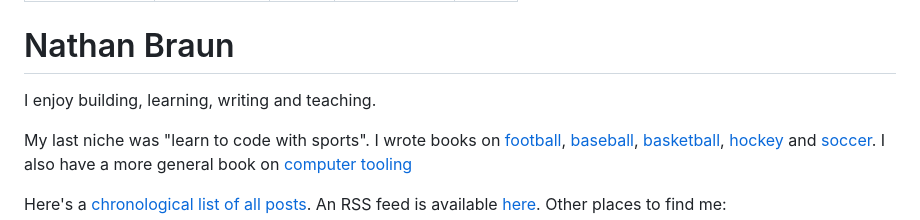
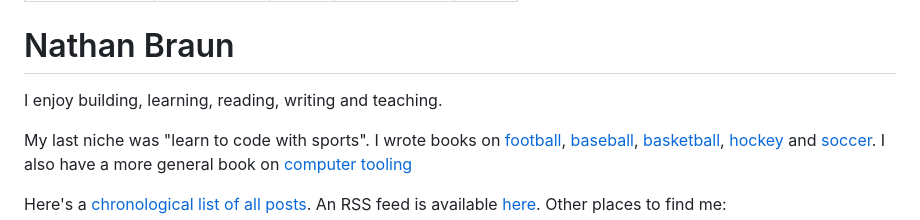
Before and after one commit to nathanbraun/nathanbraun-com, a Markdown page: src/content/index.md, the part around the change. Drawn GitHub-style.

Commit message:
chore: add reading

```diff
--- a/src/content/index.md
+++ b/src/content/index.md
@@ -8,7 +8,7 @@ rss: false
 
 # Nathan Braun
 
-I enjoy building, learning, writing and teaching.
+I enjoy building, learning, reading, writing and teaching.
 
 My last niche was "learn to code with sports". I wrote books on
 [football](https://fantasycoding.com?utm_source=nathanbraun&utm_content=home&utm_medium=organic&utm_campaign=homepage),
```
